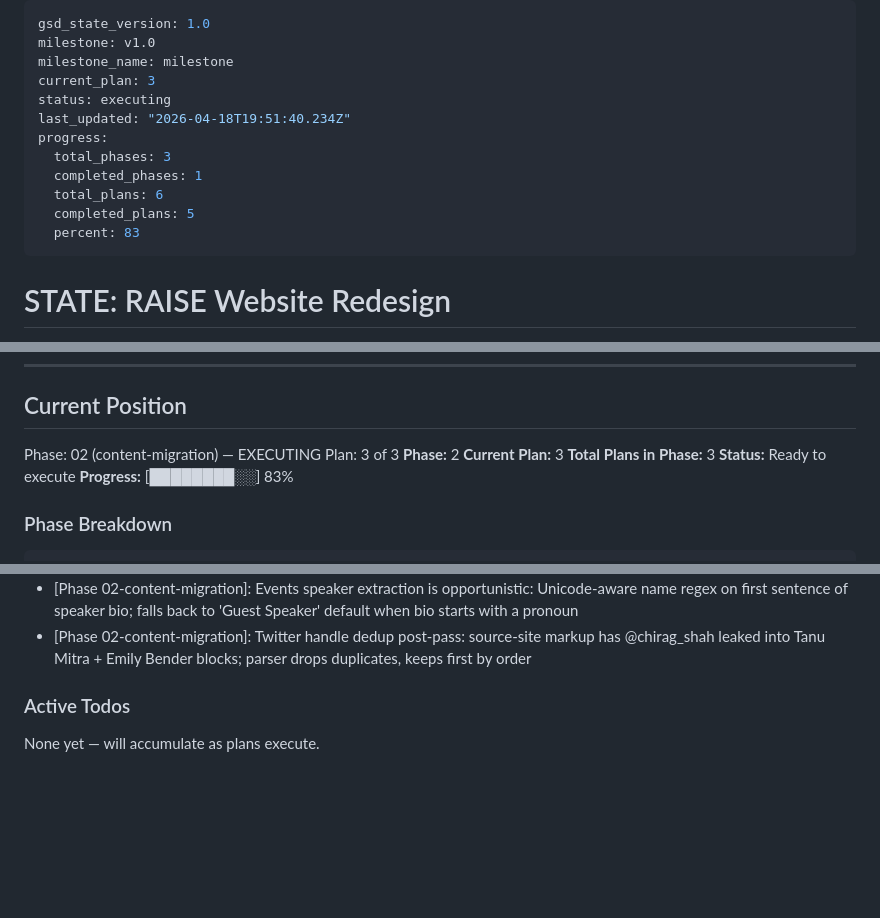
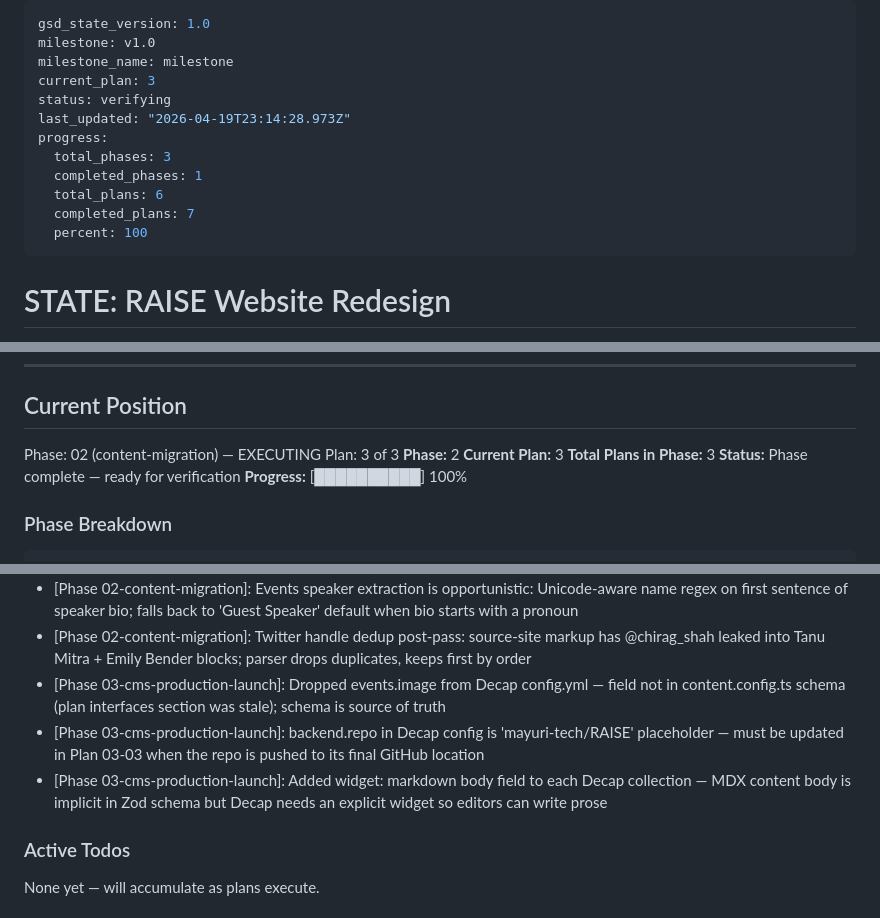
Before and after one commit to RAISEUW/Raise-website, a Markdown page: .planning/STATE.md, 3 parts joined by grey strips. Rendered like a GitHub page; blank space fills up the shorter version.

```diff
--- a/.planning/STATE.md
+++ b/.planning/STATE.md
@@ -3,14 +3,14 @@ gsd_state_version: 1.0
 milestone: v1.0
 milestone_name: milestone
 current_plan: 3
-status: executing
-last_updated: "2026-04-18T19:51:40.234Z"
+status: verifying
+last_updated: "2026-04-19T23:14:28.973Z"
 progress:
   total_phases: 3
   completed_phases: 1
   total_plans: 6
-  completed_plans: 5
-  percent: 83
+  completed_plans: 7
+  percent: 100
 ---
 
 # STATE: RAISE Website Redesign
@@ -39,8 +39,8 @@ Plan: 3 of 3
 **Phase:** 2
 **Current Plan:** 3
 **Total Plans in Phase:** 3
-**Status:** Ready to execute
-**Progress:** [████████░░] 83%
+**Status:** Phase complete — ready for verification
+**Progress:** [██████████] 100%
 
 ### Phase Breakdown
 
@@ -109,6 +110,9 @@ Sourced from PROJECT.md key decisions:
 - [Phase 02-content-migration]: Events title extraction via .et_pb_text_inner (first one in row) not img[title]: image-title attributes on raise.uw.edu are junk (New Template, VB2, speaker-only names)
 - [Phase 02-content-migration]: Events speaker extraction is opportunistic: Unicode-aware name regex on first sentence of speaker bio; falls back to 'Guest Speaker' default when bio starts with a pronoun
 - [Phase 02-content-migration]: Twitter handle dedup post-pass: source-site markup has @chirag_shah leaked into Tanu Mitra + Emily Bender blocks; parser drops duplicates, keeps first by order
+- [Phase 03-cms-production-launch]: Dropped events.image from Decap config.yml — field not in content.config.ts schema (plan interfaces section was stale); schema is source of truth
+- [Phase 03-cms-production-launch]: backend.repo in Decap config is 'mayuri-tech/RAISE' placeholder — must be updated in Plan 03-03 when the repo is pushed to its final GitHub location
+- [Phase 03-cms-production-launch]: Added widget: markdown body field to each Decap collection — MDX content body is implicit in Zod schema but Decap needs an explicit widget so editors can write prose
 
 ### Active Todos
 
```
Also changed, not shown: other parts of .planning/STATE.md (+1 -0 lines), .planning/REQUIREMENTS.md (+6 -6 lines), 1 other file.
